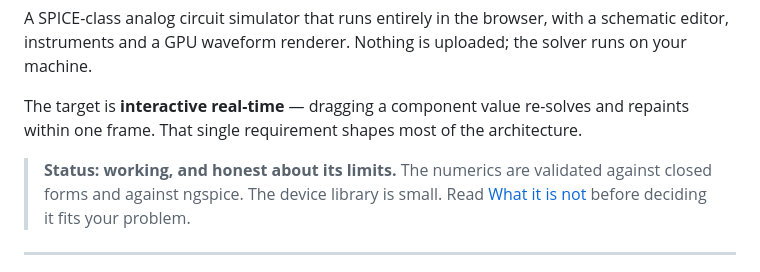
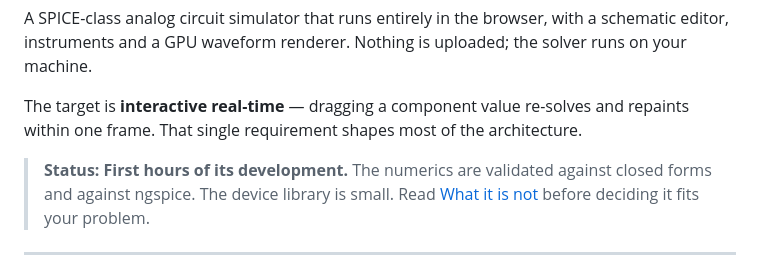
Before and after one commit to thepacket/spicelab, a Markdown page: README.md, the part around the change. Drawn GitHub-style.

Commit message:
Update project status in README

```diff
--- a/README.md
+++ b/README.md
@@ -10,7 +10,7 @@ The target is **interactive real-time** — dragging a component value re-solves
 and repaints within one frame. That single requirement shapes most of the
 architecture.
 
-> **Status: working, and honest about its limits.** The numerics are validated
+> **Status: First hours of its development.** The numerics are validated
 > against closed forms and against ngspice. The device library is small. Read
 > [What it is not](#what-it-is-not) before deciding it fits your problem.
 
```
